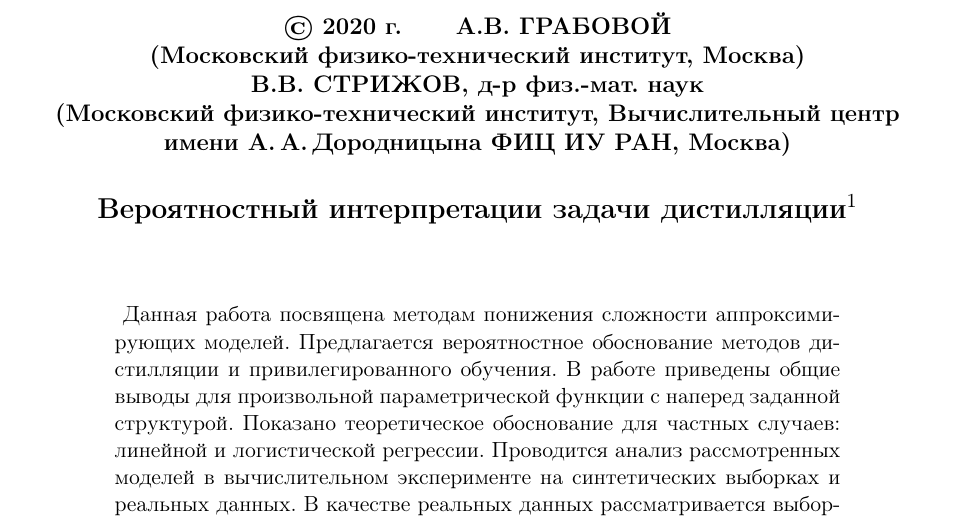
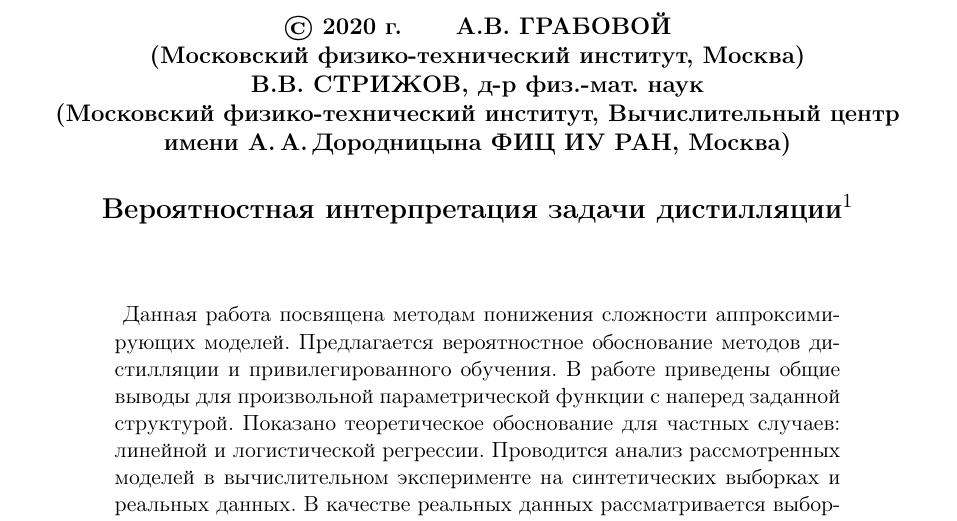
Before and after one commit to andriygav/PrivilegeLearning, a LaTeX document (paper/Grabovoy2020PL.tex): part of page 1 of 17, cut so that both start at the same text. Compiled offline with pdfLaTeX.

Commit message:
Updates from Overleaf

```diff
--- a/paper/Grabovoy2020PL.tex
+++ b/paper/Grabovoy2020PL.tex
@@ -14,7 +14,7 @@
 \begin{document}  %%%!!!
 
 \year{2020}
-\title{Вероятностный интерпретации задачи дистилляции}%
+\title{Вероятностная интерпретация задачи дистилляции}%
 \thanks{Настоящая статья содержит результаты проекта Математические методы интеллектуального анализа больших данных, выполняемого в рамках реализации Программы Центра компетенций Национальной технологической инициативы <<Центр хранения и анализа больших данных>>, поддерживаемого Министерством науки и высшего образования Российской Федерации по Договору МГУ им.\,М.\,В.\,Ломоносова с Фондом поддержки проектов Национальной технологической инициативы от 11.12.2018 №~13/1251/2018. Работа выполнена при поддержке РФФИ (проекты 19-07-01155, 19-07-00875, 19-07-00885).}
 
 \authors{А.В.~ГРАБОВОЙ\\
```
